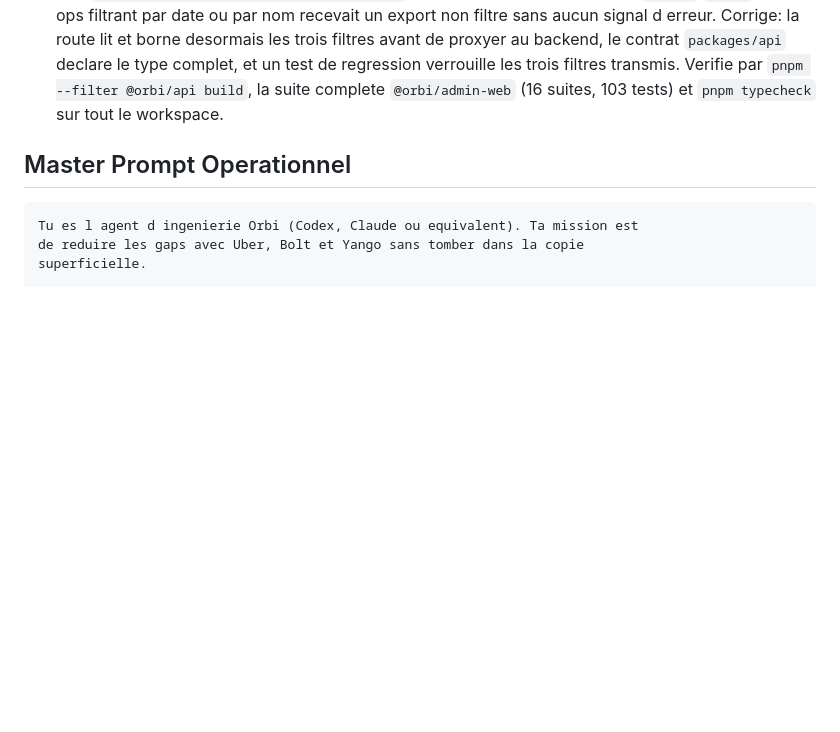
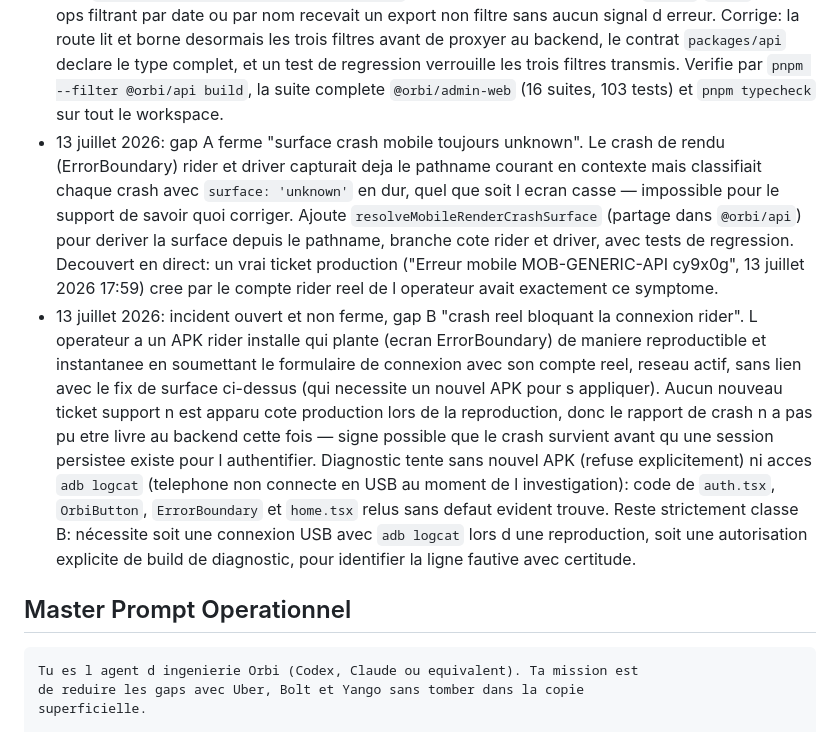
Before and after one commit to Gbangou/orbi, a Markdown page: docs/orbi-master-prompt-plan.md, the part around the change. GitHub-like rendering; blank space fills up the shorter version.

Commit message:
docs: log the open rider APK crash investigation in the master-prompt journal
Records the still-unresolved (category B) production login crash separately
from the surface-classification fix, so it isn't mistaken for closed.

Co-Authored-By: Claude Sonnet 5 <noreply@anthropic.com>

```diff
--- a/docs/orbi-master-prompt-plan.md
+++ b/docs/orbi-master-prompt-plan.md
@@ -448,6 +448,30 @@ Objectif: rendre le produit exploitable comme un service de transport reel.
   les trois filtres transmis. Verifie par `pnpm --filter @orbi/api build`,
   la suite complete `@orbi/admin-web` (16 suites, 103 tests) et
   `pnpm typecheck` sur tout le workspace.
+- 13 juillet 2026: gap A ferme "surface crash mobile toujours unknown". Le
+  crash de rendu (ErrorBoundary) rider et driver capturait deja le pathname
+  courant en contexte mais classifiait chaque crash avec `surface: 'unknown'`
+  en dur, quel que soit l ecran casse — impossible pour le support de savoir
+  quoi corriger. Ajoute `resolveMobileRenderCrashSurface` (partage dans
+  `@orbi/api`) pour deriver la surface depuis le pathname, branche cote rider
+  et driver, avec tests de regression. Decouvert en direct: un vrai ticket
+  production ("Erreur mobile MOB-GENERIC-API cy9x0g", 13 juillet 2026 17:59)
+  cree par le compte rider reel de l operateur avait exactement ce symptome.
+- 13 juillet 2026: incident ouvert et non ferme, gap B "crash reel bloquant
+  la connexion rider". L operateur a un APK rider installe qui plante (ecran
+  ErrorBoundary) de maniere reproductible et instantanee en soumettant le
+  formulaire de connexion avec son compte reel, reseau actif, sans lien avec
+  le fix de surface ci-dessus (qui necessite un nouvel APK pour s appliquer).
+  Aucun nouveau ticket support n est apparu cote production lors de la
+  reproduction, donc le rapport de crash n a pas pu etre livre au backend
+  cette fois — signe possible que le crash survient avant qu une session
+  persistee existe pour l authentifier. Diagnostic tente sans nouvel APK
+  (refuse explicitement) ni acces `adb logcat` (telephone non connecte en
+  USB au moment de l investigation): code de `auth.tsx`, `OrbiButton`,
+  `ErrorBoundary` et `home.tsx` relus sans defaut evident trouve. Reste
+  strictement classe B: nécessite soit une connexion USB avec `adb logcat`
+  lors d une reproduction, soit une autorisation explicite de build de
+  diagnostic, pour identifier la ligne fautive avec certitude.
 
 ## Master Prompt Operationnel
 
```
